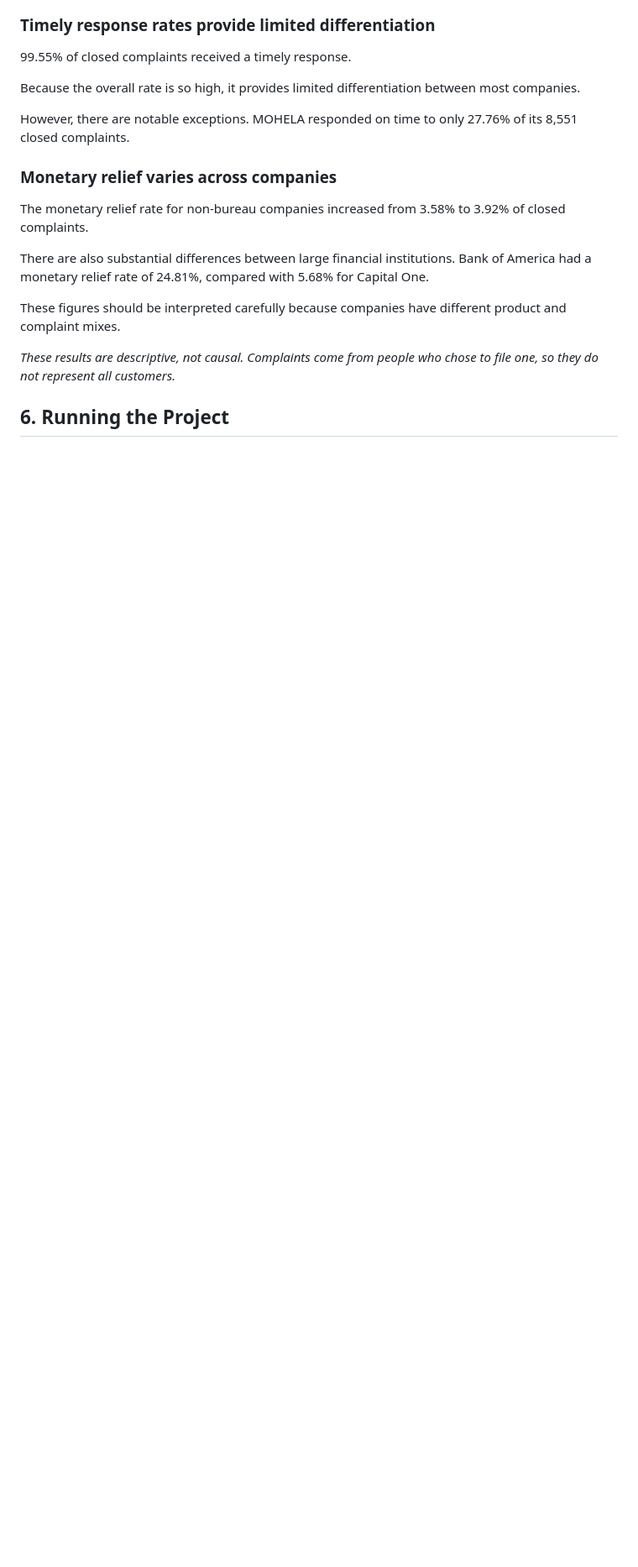
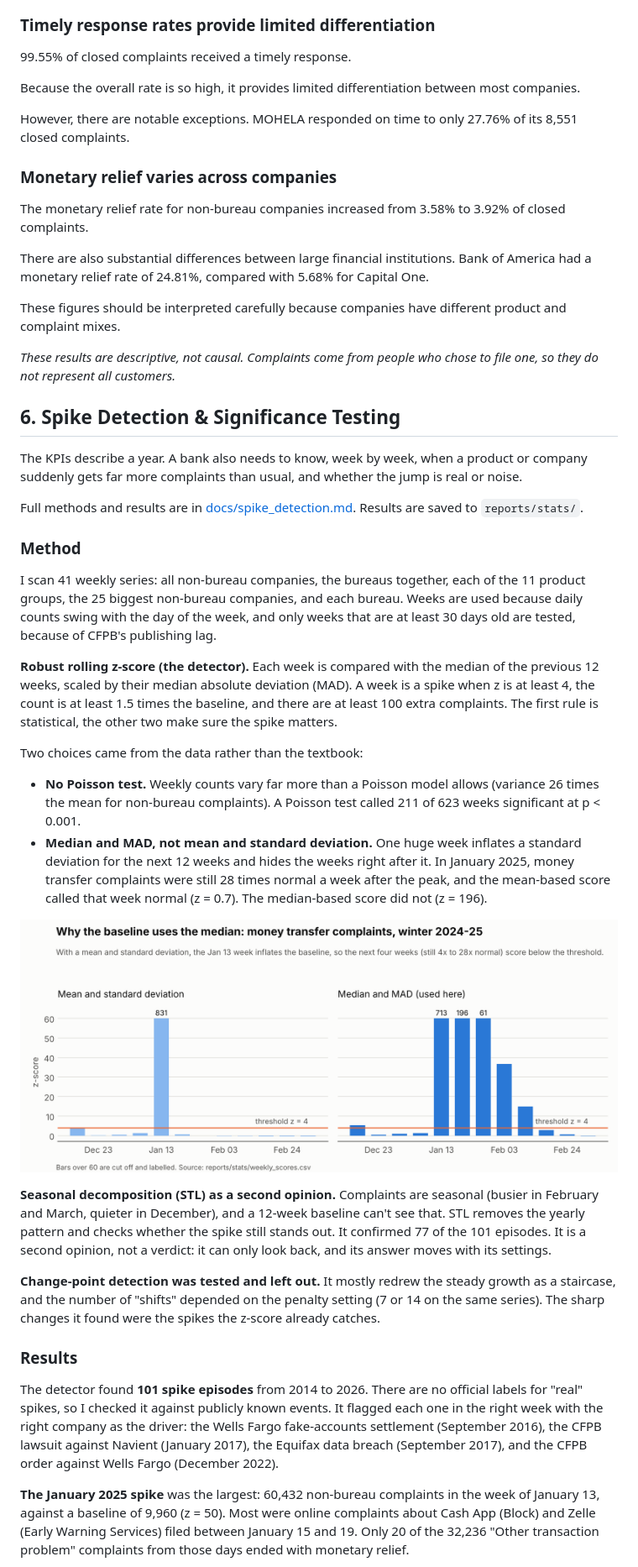
Before and after one commit to AffanAmeer/cfpb-complaint-intelligence, a Markdown page: README.md, the part around one of its changes. Shown at 84% size. GitHub-like rendering; pictures changed too: reports/figures/spikes_masking_money_transfer.png (added); blank space fills up the shorter version.

Commit message:
Document spike detection results and add charts to the README

```diff
--- a/README.md
+++ b/README.md
@@ -320,4 +323,32 @@ These figures should be interpreted carefully because companies have different p
 
 *These results are descriptive, not causal. Complaints come from people who chose to file one, so they do not represent all customers.*
 
-## 6. Running the Project
+## 6. Spike Detection & Significance Testing
+
+The KPIs describe a year. A bank also needs to know, week by week, when a product or company suddenly gets far more complaints than usual, and whether the jump is real or noise.
+
+Full methods and results are in [docs/spike_detection.md](docs/spike_detection.md). Results are saved to `reports/stats/`.
+
+### Method
+
+I scan 41 weekly series: all non-bureau companies, the bureaus together, each of the 11 product groups, the 25 biggest non-bureau companies, and each bureau. Weeks are used because daily counts swing with the day of the week, and only weeks that are at least 30 days old are tested, because of CFPB's publishing lag.
+
+**Robust rolling z-score (the detector).** Each week is compared with the median of the previous 12 weeks, scaled by their median absolute deviation (MAD). A week is a spike when z is at least 4, the count is at least 1.5 times the baseline, and there are at least 100 extra complaints. The first rule is statistical, the other two make sure the spike matters.
+
+Two choices came from the data rather than the textbook:
+
+- **No Poisson test.** Weekly counts vary far more than a Poisson model allows (variance 26 times the mean for non-bureau complaints). A Poisson test called 211 of 623 weeks significant at p < 0.001.
+- **Median and MAD, not mean and standard deviation.** One huge week inflates a standard deviation for the next 12 weeks and hides the weeks right after it. In January 2025, money transfer complaints were still 28 times normal a week after the peak, and the mean-based score called that week normal (z = 0.7). The median-based score did not (z = 196).
+
+![Why the baseline uses the median](reports/figures/spikes_masking_money_transfer.png)
+
+**Seasonal decomposition (STL) as a second opinion.** Complaints are seasonal (busier in February and March, quieter in December), and a 12-week baseline can't see that. STL removes the yearly pattern and checks whether the spike still stands out. It confirmed 77 of the 101 episodes. It is a second opinion, not a verdict: it can only look back, and its answer moves with its settings.
+
+**Change-point detection was tested and left out.** It mostly redrew the steady growth as a staircase, and the number of "shifts" depended on the penalty setting (7 or 14 on the same series). The sharp changes it found were the spikes the z-score already catches.
+
+### Results
+
+The detector found **101 spike episodes** from 2014 to 2026. There are no official labels for "real" spikes, so I checked it against publicly known events. It flagged each one in the right week with the right company as the driver: the Wells Fargo fake-accounts settlement (September 2016), the CFPB lawsuit against Navient (January 2017), the Equifax data breach (September 2017), and the CFPB order against Wells Fargo (December 2022).
+
+**The January 2025 spike** was the largest: 60,432 non-bureau complaints in the week of January 13, against a baseline of 9,960 (z = 50). Most were online complaints about Cash App (Block) and Zelle (Early Warning Services) filed between January 15 and 19. Only 20 of the 32,236 "Other transaction problem" complaints from those days ended with monetary relief.
+
```
Also changed, not shown: other parts of README.md (+38 -4 lines), docs/spike_detection.md (added, +214 -0 lines), reports/figures/spikes_non_bureau_weekly.png (added), 1 other file.
